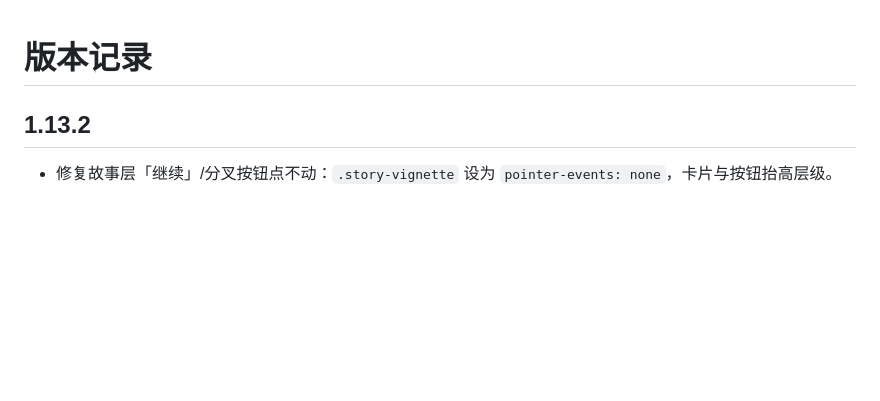
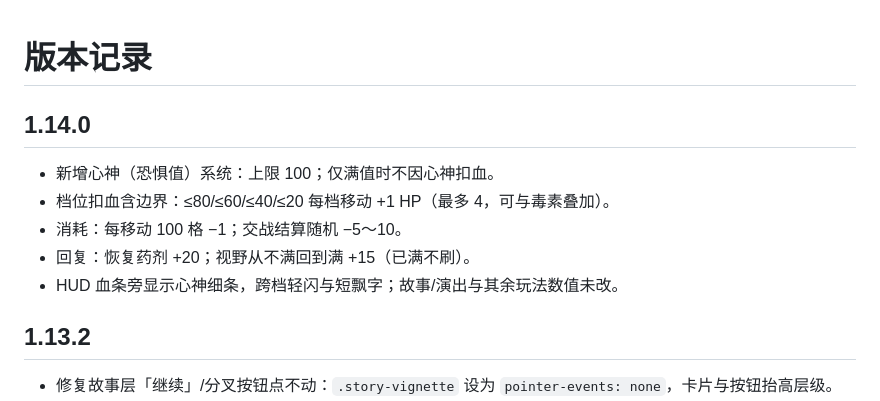
Before and after one commit to zylcold/dungeon-mizong-game, a Markdown page: CHANGELOG.md, the part around the change. Rendered like a GitHub page; blank space fills up the shorter version.

Commit message:
docs(1.14.0): fear system notes

```diff
--- a/CHANGELOG.md
+++ b/CHANGELOG.md
@@ -1,4 +1,12 @@
 # 版本记录
+
+## 1.14.0
+
+- 新增心神（恐惧值）系统：上限 100；仅满值时不因心神扣血。
+- 档位扣血含边界：≤80/≤60/≤40/≤20 每档移动 +1 HP（最多 4，可与毒素叠加）。
+- 消耗：每移动 100 格 −1；交战结算随机 −5～10。
+- 回复：恢复药剂 +20；视野从不满回到满 +15（已满不刷）。
+- HUD 血条旁显示心神细条，跨档轻闪与短飘字；故事/演出与其余玩法数值未改。
 
 ## 1.13.2
 
```
